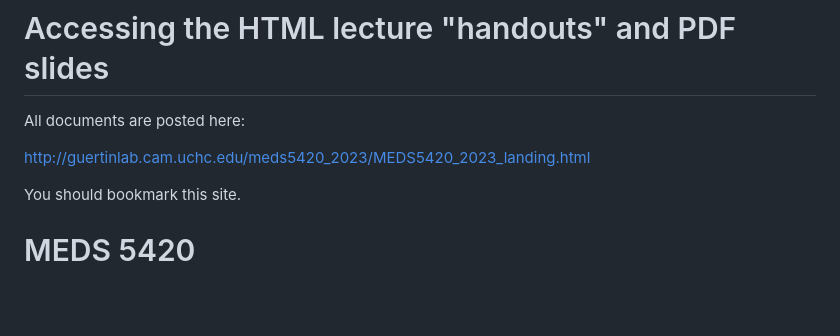
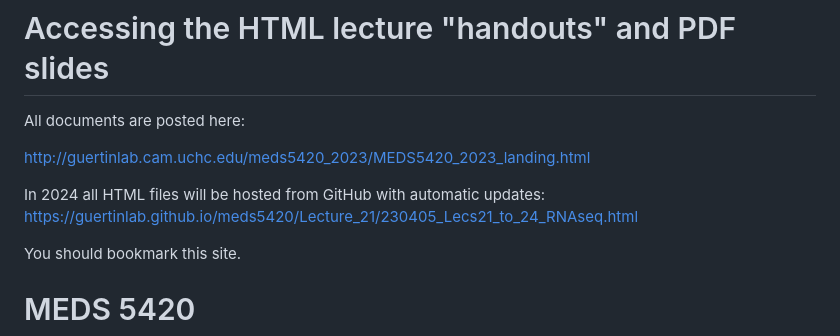
Before and after one commit to guertinlab/meds5420, a Markdown page: README.md, the part around the change. Drawn GitHub-style; blank space fills up the shorter version.

```diff
--- a/README.md
+++ b/README.md
@@ -5,6 +5,10 @@ Course material for UCHC MEDS5420
 All documents are posted here:
 
 http://guertinlab.cam.uchc.edu/meds5420_2023/MEDS5420_2023_landing.html
+
+In 2024 all HTML files will be hosted from GitHub with automatic updates:
+https://guertinlab.github.io/meds5420/Lecture_21/230405_Lecs21_to_24_RNAseq.html
+
 
 You should bookmark this site.
 
```
